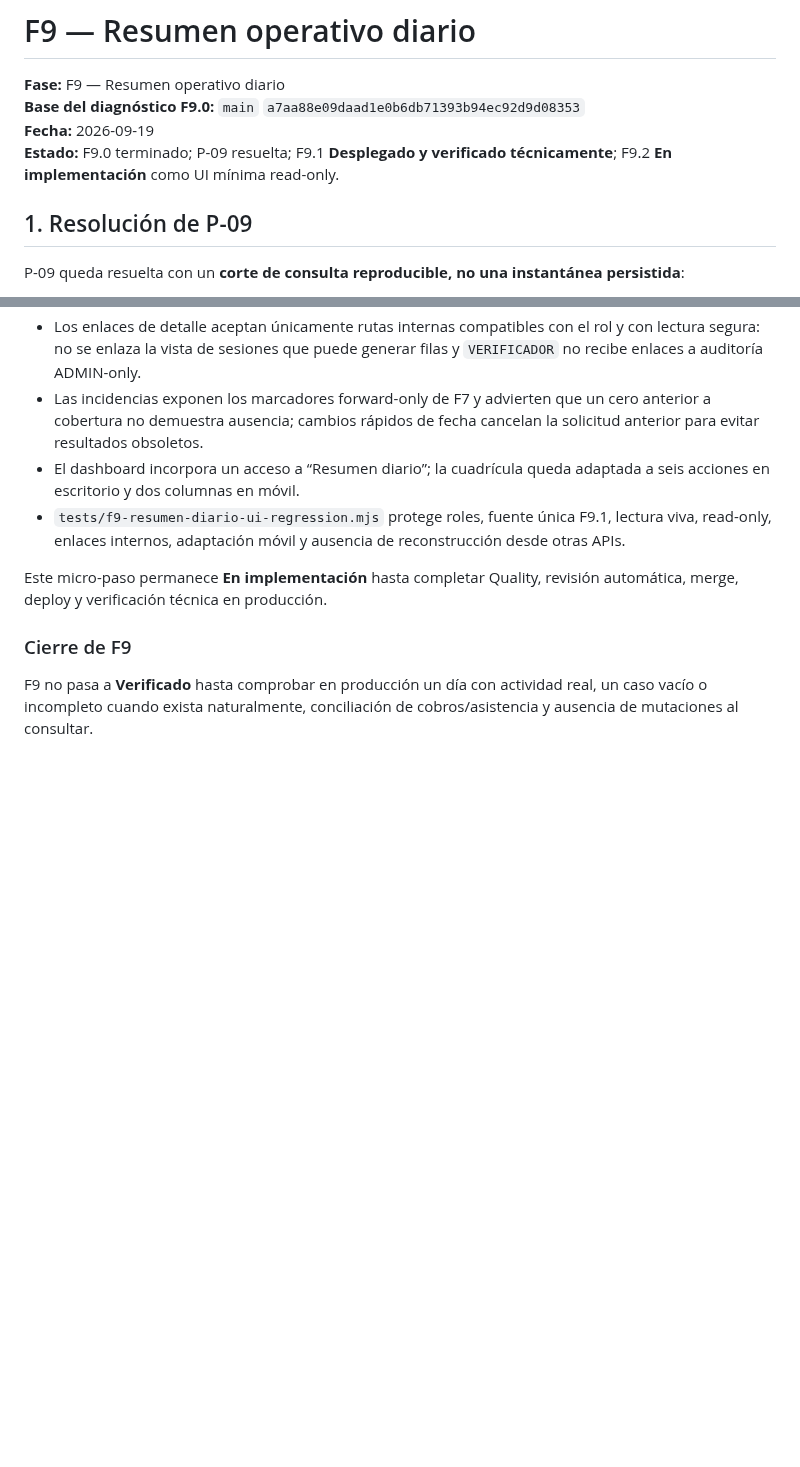
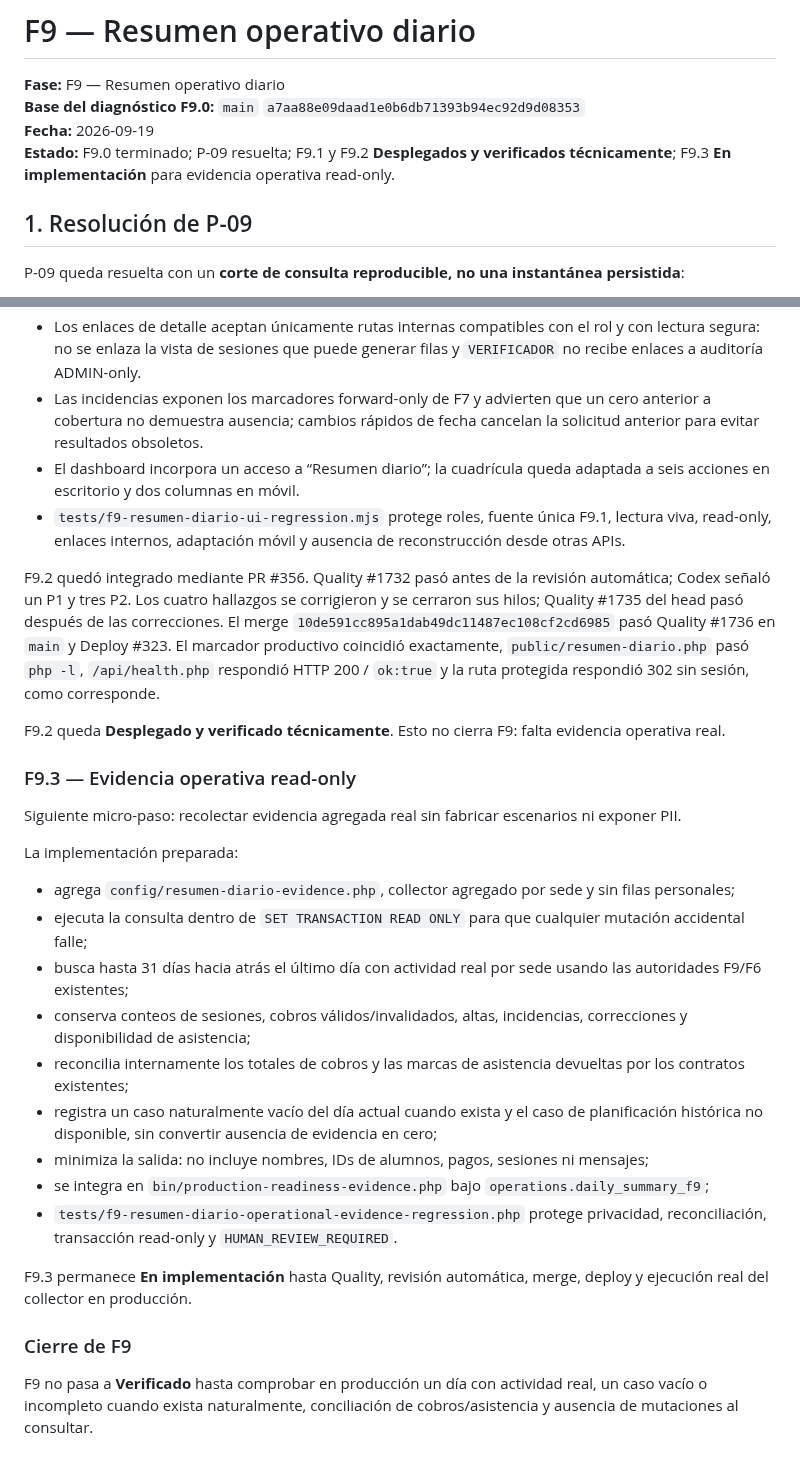
Before and after one commit to manglefurniture/hache-natacion, a Markdown page: docs/F9-RESUMEN-DIARIO-STATUS.md, 2 parts joined by grey strips. Drawn GitHub-style; blank space fills up the shorter version.

Commit message:
Docs: cerrar F9.2 y preparar evidencia F9.3

```diff
--- a/docs/F9-RESUMEN-DIARIO-STATUS.md
+++ b/docs/F9-RESUMEN-DIARIO-STATUS.md
@@ -3,7 +3,7 @@
 **Fase:** F9 — Resumen operativo diario
 **Base del diagnóstico F9.0:** `main` `a7aa88e09daad1e0b6db71393b94ec92d9d08353`
 **Fecha:** 2026-09-19
-**Estado:** F9.0 terminado; P-09 resuelta; F9.1 **Desplegado y verificado técnicamente**; F9.2 **En implementación** como UI mínima read-only.
+**Estado:** F9.0 terminado; P-09 resuelta; F9.1 y F9.2 **Desplegados y verificados técnicamente**; F9.3 **En implementación** para evidencia operativa read-only.
 
 ## 1. Resolución de P-09
 
@@ -101,7 +101,27 @@ Solo después de F9.1: vista responsive con apertura/cierre, enlaces a las fuent
 - El dashboard incorpora un acceso a “Resumen diario”; la cuadrícula queda adaptada a seis acciones en escritorio y dos columnas en móvil.
 - `tests/f9-resumen-diario-ui-regression.mjs` protege roles, fuente única F9.1, lectura viva, read-only, enlaces internos, adaptación móvil y ausencia de reconstrucción desde otras APIs.
 
-Este micro-paso permanece **En implementación** hasta completar Quality, revisión automática, merge, deploy y verificación técnica en producción.
+F9.2 quedó integrado mediante PR #356. Quality #1732 pasó antes de la revisión automática; Codex señaló un P1 y tres P2. Los cuatro hallazgos se corrigieron y se cerraron sus hilos; Quality #1735 del head pasó después de las correcciones. El merge `10de591cc895a1dab49dc11487ec108cf2cd6985` pasó Quality #1736 en `main` y Deploy #323. El marcador productivo coincidió exactamente, `public/resumen-diario.php` pasó `php -l`, `/api/health.php` respondió HTTP 200 / `ok:true` y la ruta protegida respondió 302 sin sesión, como corresponde.
+
+F9.2 queda **Desplegado y verificado técnicamente**. Esto no cierra F9: falta evidencia operativa real.
+
+### F9.3 — Evidencia operativa read-only
+
+Siguiente micro-paso: recolectar evidencia agregada real sin fabricar escenarios ni exponer PII.
+
+La implementación preparada:
+
+- agrega `config/resumen-diario-evidence.php`, collector agregado por sede y sin filas personales;
+- ejecuta la consulta dentro de `SET TRANSACTION READ ONLY` para que cualquier mutación accidental falle;
+- busca hasta 31 días hacia atrás el último día con actividad real por sede usando las autoridades F9/F6 existentes;
+- conserva conteos de sesiones, cobros válidos/invalidados, altas, incidencias, correcciones y disponibilidad de asistencia;
+- reconcilia internamente los totales de cobros y las marcas de asistencia devueltas por los contratos existentes;
+- registra un caso naturalmente vacío del día actual cuando exista y el caso de planificación histórica no disponible, sin convertir ausencia de evidencia en cero;
+- minimiza la salida: no incluye nombres, IDs de alumnos, pagos, sesiones ni mensajes;
+- se integra en `bin/production-readiness-evidence.php` bajo `operations.daily_summary_f9`;
+- `tests/f9-resumen-diario-operational-evidence-regression.php` protege privacidad, reconciliación, transacción read-only y `HUMAN_REVIEW_REQUIRED`.
+
+F9.3 permanece **En implementación** hasta Quality, revisión automática, merge, deploy y ejecución real del collector en producción.
 
 ### Cierre de F9
 
```
